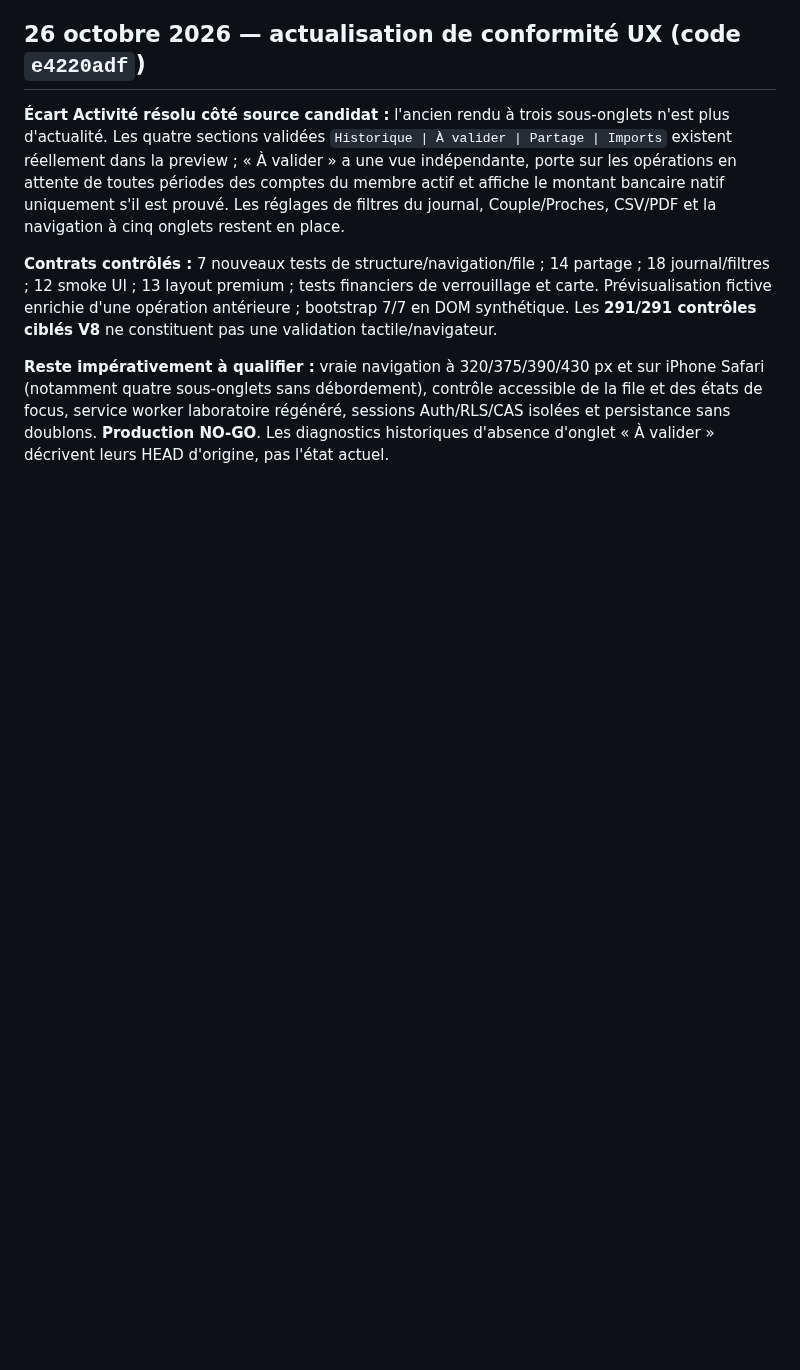
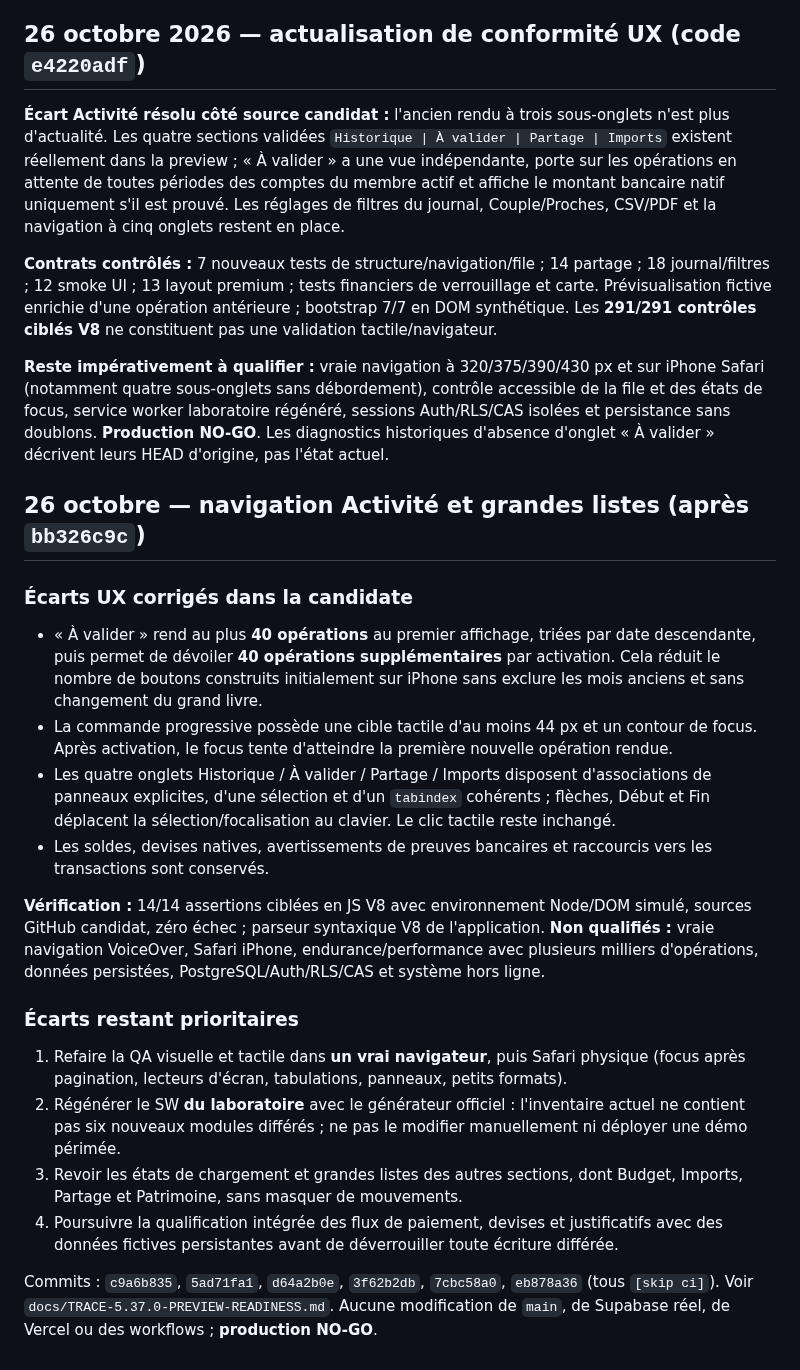
Before and after one commit to louisantoine78/Budget-duo, a Markdown page: docs/TRACE-5.37.0-UX-VALIDATED-GAP-AUDIT.md, the part around the change. Rendered like a GitHub page; blank space fills up the shorter version.

Commit message:
docs(trace): close Activity long-list and keyboard gaps, retain Safari gates [skip ci]

```diff
--- a/docs/TRACE-5.37.0-UX-VALIDATED-GAP-AUDIT.md
+++ b/docs/TRACE-5.37.0-UX-VALIDATED-GAP-AUDIT.md
@@ -310,3 +310,23 @@ La comparaison réemploie sans modification les moteurs préexistants TraceState
 **Contrats contrôlés :** 7 nouveaux tests de structure/navigation/file ; 14 partage ; 18 journal/filtres ; 12 smoke UI ; 13 layout premium ; tests financiers de verrouillage et carte. Prévisualisation fictive enrichie d'une opération antérieure ; bootstrap 7/7 en DOM synthétique. Les **291/291 contrôles ciblés V8** ne constituent pas une validation tactile/navigateur.
 
 **Reste impérativement à qualifier :** vraie navigation à 320/375/390/430 px et sur iPhone Safari (notamment quatre sous-onglets sans débordement), contrôle accessible de la file et des états de focus, service worker laboratoire régénéré, sessions Auth/RLS/CAS isolées et persistance sans doublons. **Production NO-GO**. Les diagnostics historiques d'absence d'onglet « À valider » décrivent leurs HEAD d'origine, pas l'état actuel.
+
+## 26 octobre — navigation Activité et grandes listes (après `bb326c9c`)
+
+### Écarts UX corrigés dans la candidate
+
+- « À valider » rend au plus **40 opérations** au premier affichage, triées par date descendante, puis permet de dévoiler **40 opérations supplémentaires** par activation. Cela réduit le nombre de boutons construits initialement sur iPhone sans exclure les mois anciens et sans changement du grand livre.
+- La commande progressive possède une cible tactile d'au moins 44 px et un contour de focus. Après activation, le focus tente d'atteindre la première nouvelle opération rendue.
+- Les quatre onglets Historique / À valider / Partage / Imports disposent d'associations de panneaux explicites, d'une sélection et d'un `tabindex` cohérents ; flèches, Début et Fin déplacent la sélection/focalisation au clavier. Le clic tactile reste inchangé.
+- Les soldes, devises natives, avertissements de preuves bancaires et raccourcis vers les transactions sont conservés.
+
+**Vérification :** 14/14 assertions ciblées en JS V8 avec environnement Node/DOM simulé, sources GitHub candidat, zéro échec ; parseur syntaxique V8 de l'application. **Non qualifiés :** vraie navigation VoiceOver, Safari iPhone, endurance/performance avec plusieurs milliers d'opérations, données persistées, PostgreSQL/Auth/RLS/CAS et système hors ligne.
+
+### Écarts restant prioritaires
+
+1. Refaire la QA visuelle et tactile dans **un vrai navigateur**, puis Safari physique (focus après pagination, lecteurs d'écran, tabulations, panneaux, petits formats).
+2. Régénérer le SW **du laboratoire** avec le générateur officiel : l'inventaire actuel ne contient pas six nouveaux modules différés ; ne pas le modifier manuellement ni déployer une démo périmée.
+3. Revoir les états de chargement et grandes listes des autres sections, dont Budget, Imports, Partage et Patrimoine, sans masquer de mouvements.
+4. Poursuivre la qualification intégrée des flux de paiement, devises et justificatifs avec des données fictives persistantes avant de déverrouiller toute écriture différée.
+
+Commits : `c9a6b835`, `5ad71fa1`, `d64a2b0e`, `3f62b2db`, `7cbc58a0`, `eb878a36` (tous `[skip ci]`). Voir `docs/TRACE-5.37.0-PREVIEW-READINESS.md`. Aucune modification de `main`, de Supabase réel, de Vercel ou des workflows ; **production NO-GO**.
```
